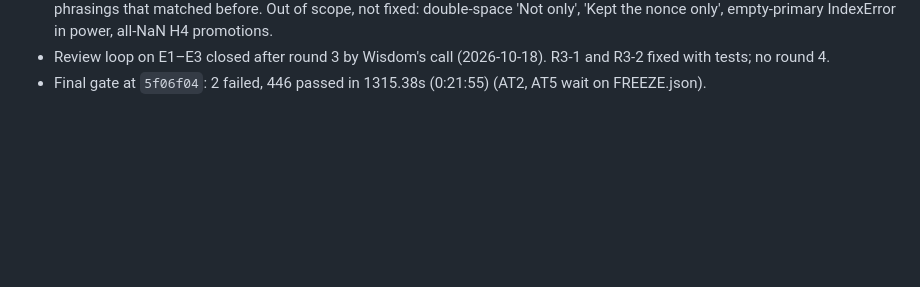
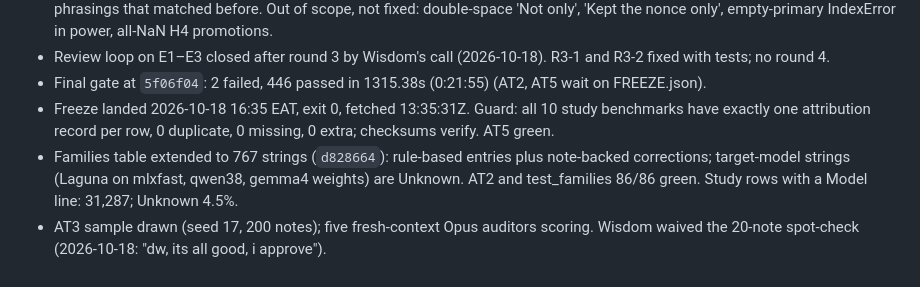
Before and after one commit to owizdom/pollen, a Markdown page: docs/JOURNAL.md, the part around the change. GitHub-like rendering; blank space fills up the shorter version.

Commit message:
journal: freeze landed, families table, at3 started

```diff
--- a/docs/JOURNAL.md
+++ b/docs/JOURNAL.md
@@ -51,3 +51,6 @@
 - E-review round 3 at `b9e9b79` (Opus 5.5 `claude-opus-5-5`): N2 and N3 FIXED, N1 fixed for the power gate (8/8 mutants killed). In scope: AT13/AT14 still use a patsy basis (a design.build-raises mutant survived both); the N3 regex regressed five phrasings that matched before. Out of scope, not fixed: double-space 'Not  only', 'Kept the nonce only', empty-primary IndexError in power, all-NaN H4 promotions.
 - Review loop on E1–E3 closed after round 3 by Wisdom's call (2026-10-18). R3-1 and R3-2 fixed with tests; no round 4.
 - Final gate at `5f06f04`: 2 failed, 446 passed in 1315.38s (0:21:55) (AT2, AT5 wait on FREEZE.json).
+- Freeze landed 2026-10-18 16:35 EAT, exit 0, fetched 13:35:31Z. Guard: all 10 study benchmarks have exactly one attribution record per row, 0 duplicate, 0 missing, 0 extra; checksums verify. AT5 green.
+- Families table extended to 767 strings (`d828664`): rule-based entries plus note-backed corrections; target-model strings (Laguna on mlxfast, qwen38, gemma4 weights) are Unknown. AT2 and test_families 86/86 green. Study rows with a Model line: 31,287; Unknown 4.5%.
+- AT3 sample drawn (seed 17, 200 notes); five fresh-context Opus auditors scoring. Wisdom waived the 20-note spot-check (2026-10-18: "dw, its all good, i approve").
```
